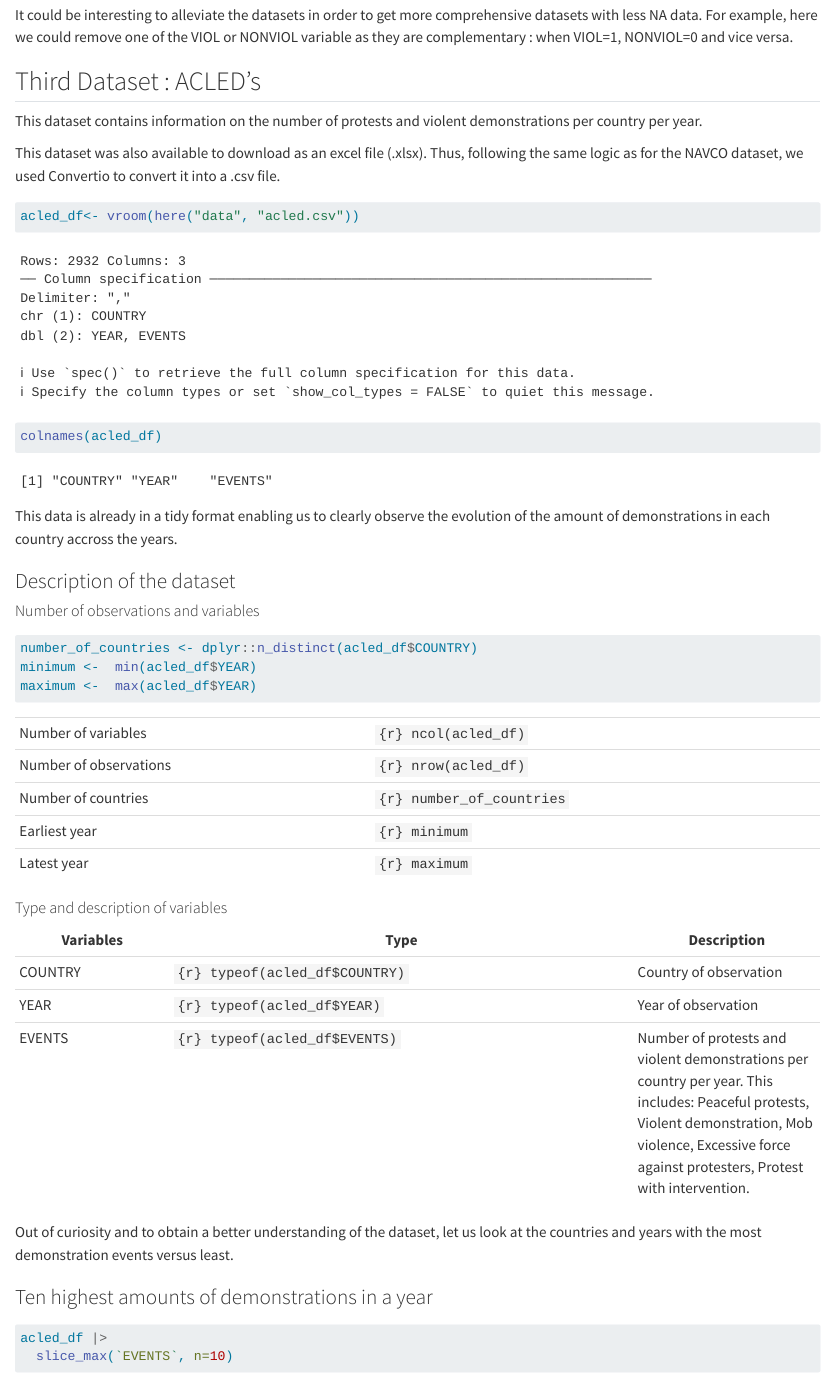
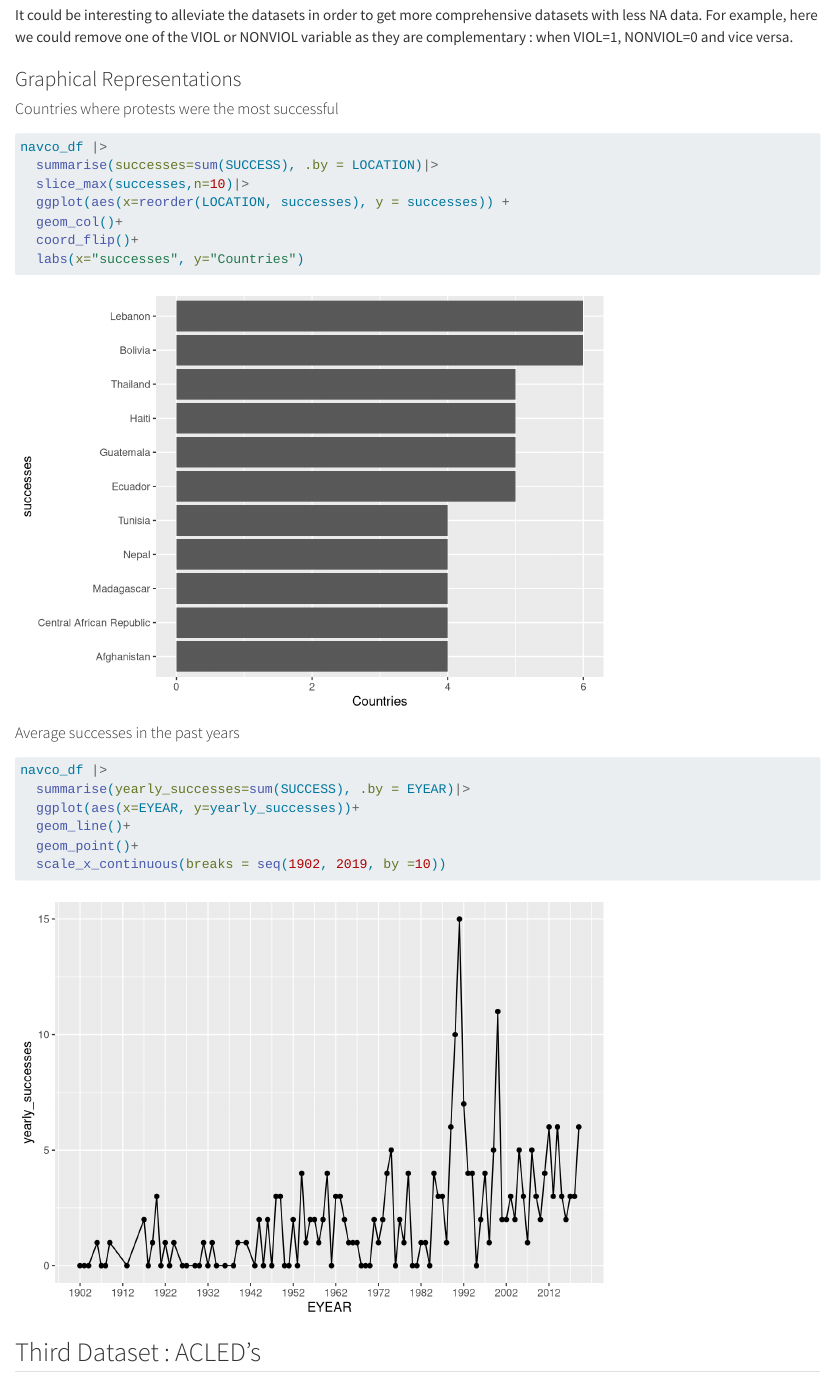
Before and after one commit to alimeylan/Data-Management-project, a Quarto document (mobilization project.qmd): the page in a window 1100 px wide, from 5160 px down. Rendered offline with R 4.5, knitr and Pandoc in place of Quarto, with nearby package versions; some code elsewhere in the file could not run offline; long lines of code are wrapped.

Commit message:
Graphic representations of the NAVCO dataset

````diff
--- a/mobilization project.qmd
+++ b/mobilization project.qmd
@@ -202,6 +201,32 @@ latest <-max(navco_df$EYEAR)
 It could be interesting to alleviate the datasets in order to get more comprehensive datasets with less NA data.
 For example, here we could remove one of the VIOL or NONVIOL variable as they are complementary : when VIOL=1, NONVIOL=0 and vice versa.
 
+### Graphical Representations
+
+#### Countries where protests were the most successful
+
+```{r}
+navco_df |>
+  summarise(successes=sum(SUCCESS), .by = LOCATION)|>
+  slice_max(successes,n=10)|>
+  ggplot(aes(x=reorder(LOCATION, successes), y = successes)) +
+  geom_col()+
+  coord_flip()+
+  labs(x="successes", y="Countries")
+```
+
+
+#### Average successes in the past years
+
+```{r}
+navco_df |>
+  summarise(yearly_successes=sum(SUCCESS), .by = EYEAR)|>
+  ggplot(aes(x=EYEAR, y=yearly_successes))+
+  geom_line()+
+  geom_point()+
+  scale_x_continuous(breaks = seq(1902, 2019, by =10))
+
+```
 
 
 ## Third Dataset : ACLED's
````
Also changed, not shown: mobilization project.qmd (1 more changed lines).
